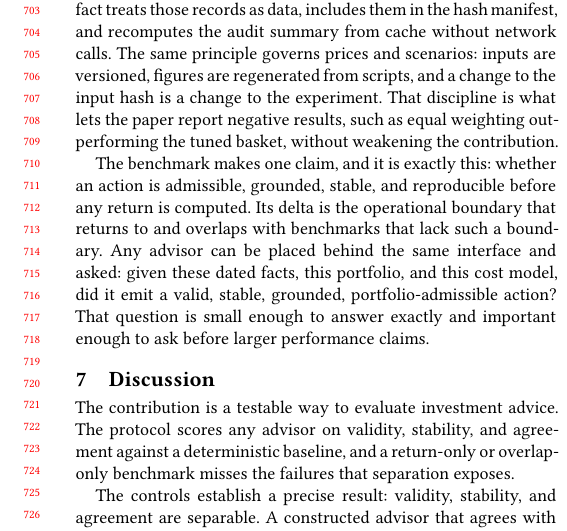
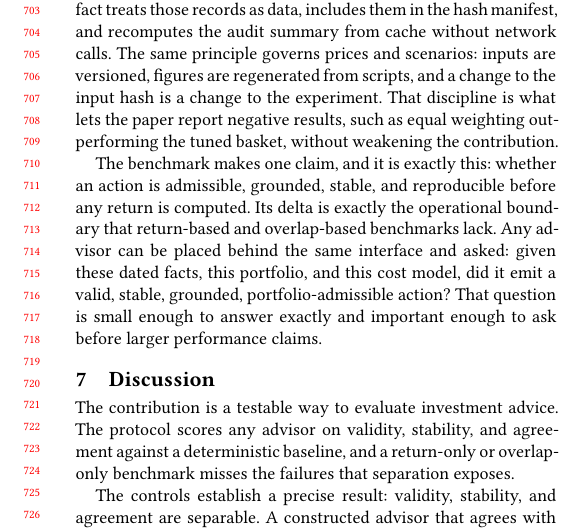
Before and after one commit to sidneibarbieri/arenawealth-pro, a LaTeX paper (paper/main.tex): part of one column of page 7 of 8, cut so that both start at the same text. Compiled offline with pdfLaTeX.

Commit message:
Fix garbled sentence in the benchmark-claim paragraph
"the operational boundary that returns to and overlaps with benchmarks
that lack such a boundary" parsed as the boundary acting on benchmarks.
Restore the intended sense: return-based and overlap-based benchmarks are
the ones that lack this boundary.

Co-Authored-By: Claude Opus 4.8 <noreply@anthropic.com>

```diff
--- a/paper/main.tex
+++ b/paper/main.tex
@@ -308,7 +308,7 @@ The portfolio-fit experiment extends the same point beyond transaction costs. A
 
 This framing also makes reproducibility concrete. A live model call is not reproducible on its own; the response, prompt, parser output, usage metadata, and timestamp must be frozen. The artifact treats those records as data, includes them in the hash manifest, and recomputes the audit summary from cache without network calls. The same principle governs prices and scenarios: inputs are versioned, figures are regenerated from scripts, and a change to the input hash is a change to the experiment. That discipline is what lets the paper report negative results, such as equal weighting outperforming the tuned basket, without weakening the contribution.
 
-The benchmark makes one claim, and it is exactly this: whether an action is admissible, grounded, stable, and reproducible before any return is computed. Its delta is the operational boundary that returns to and overlaps with benchmarks that lack such a boundary. Any advisor can be placed behind the same interface and asked: given these dated facts, this portfolio, and this cost model, did it emit a valid, stable, grounded, portfolio-admissible action? That question is small enough to answer exactly and important enough to ask before larger performance claims.
+The benchmark makes one claim, and it is exactly this: whether an action is admissible, grounded, stable, and reproducible before any return is computed. Its delta is exactly the operational boundary that return-based and overlap-based benchmarks lack. Any advisor can be placed behind the same interface and asked: given these dated facts, this portfolio, and this cost model, did it emit a valid, stable, grounded, portfolio-admissible action? That question is small enough to answer exactly and important enough to ask before larger performance claims.
 
 \balance
 \section{Discussion}
```
